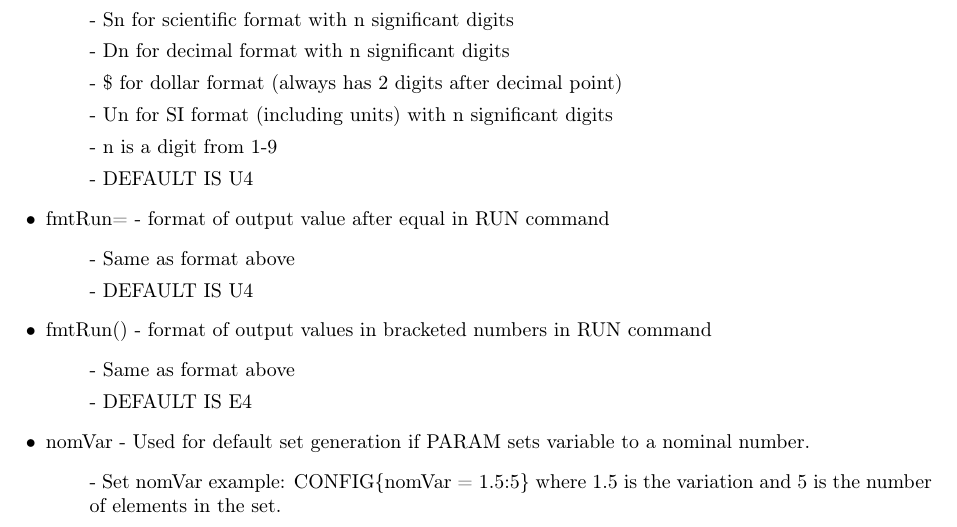
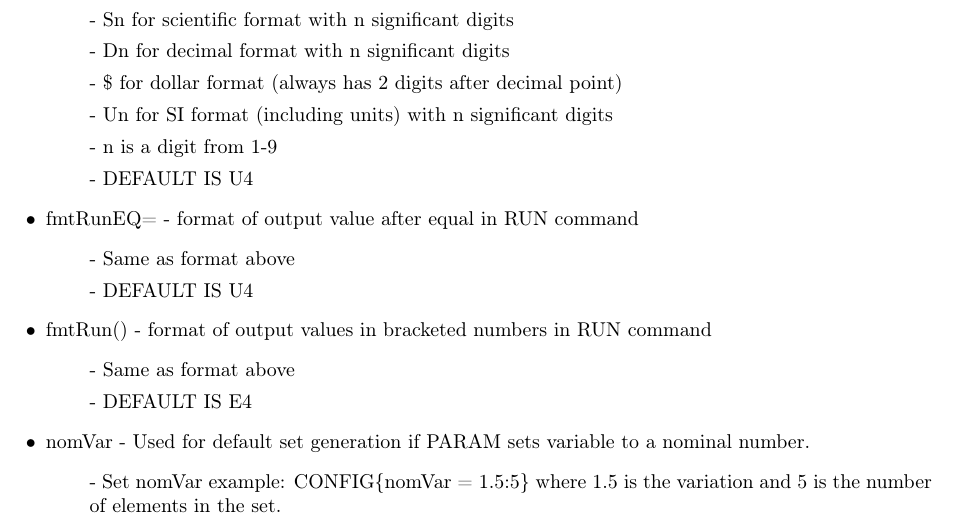
Before and after one commit to IcewireCA/problem2tex, a LaTeX document (pdfDocumentation/docProblem2tex.tex): part of page 6 of 25, cut so that both start at the same text. Compiled offline with pdfLaTeX.

Commit message:
changed documentation fmtRun to fmtRunEQ

```diff
--- a/pdfDocumentation/docProblem2tex.tex
+++ b/pdfDocumentation/docProblem2tex.tex
@@ -235,7 +235,7 @@ Example: CONFIG\{random = min, fmtVal=E3, nomVar=2:6, verbose\}
 \item[] - n is a digit from 1-9
 \item[] - DEFAULT IS U4
 \end{itemize}
-\item fmtRun= - format of output value after equal in RUN command
+\item fmtRunEQ= - format of output value after equal in RUN command
 \begin{itemize}
 \item[] - Same as format above
 \item[] - DEFAULT IS U4
```
Also changed, not shown: pdfDocumentation/docProblem2tex.pdf, 3 other files.
